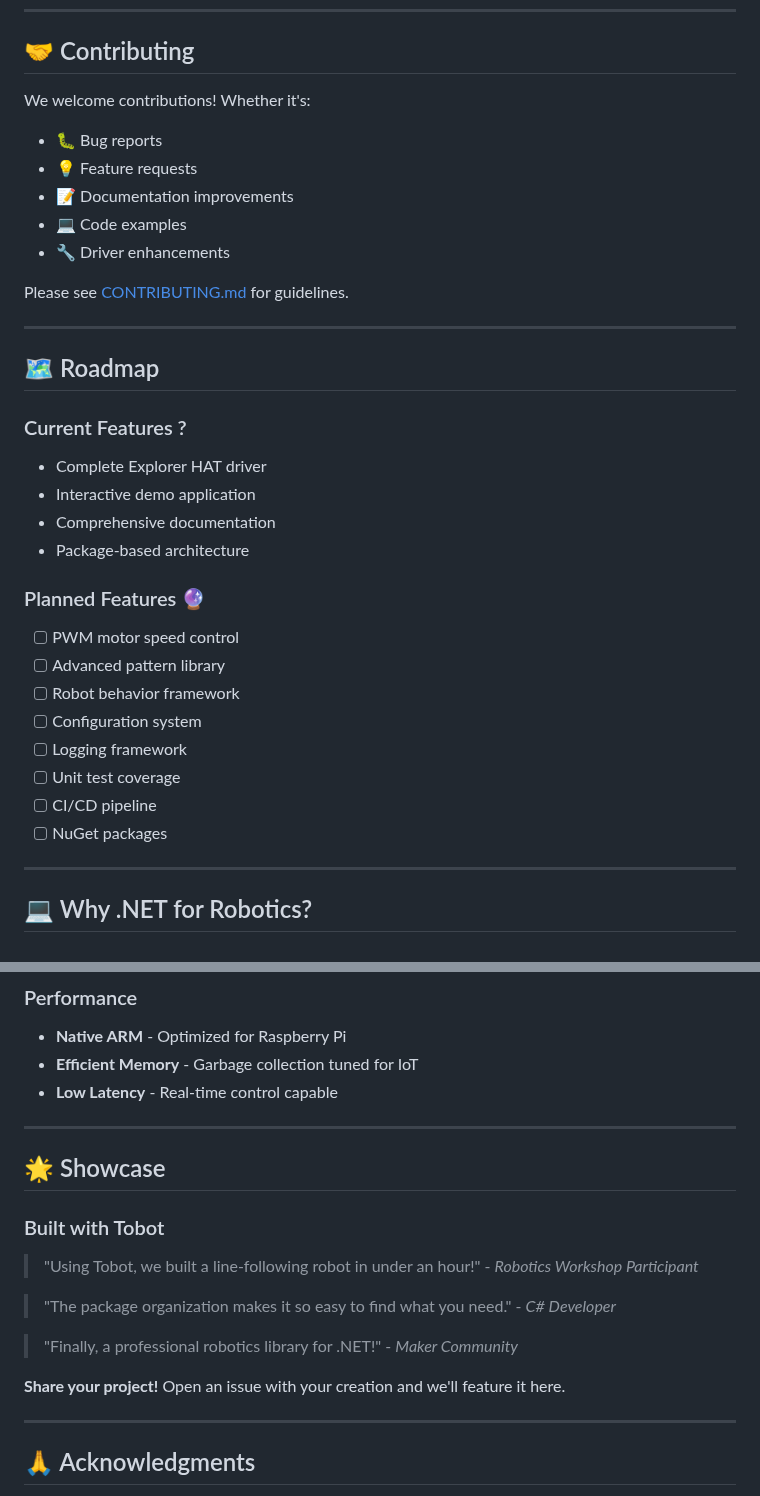
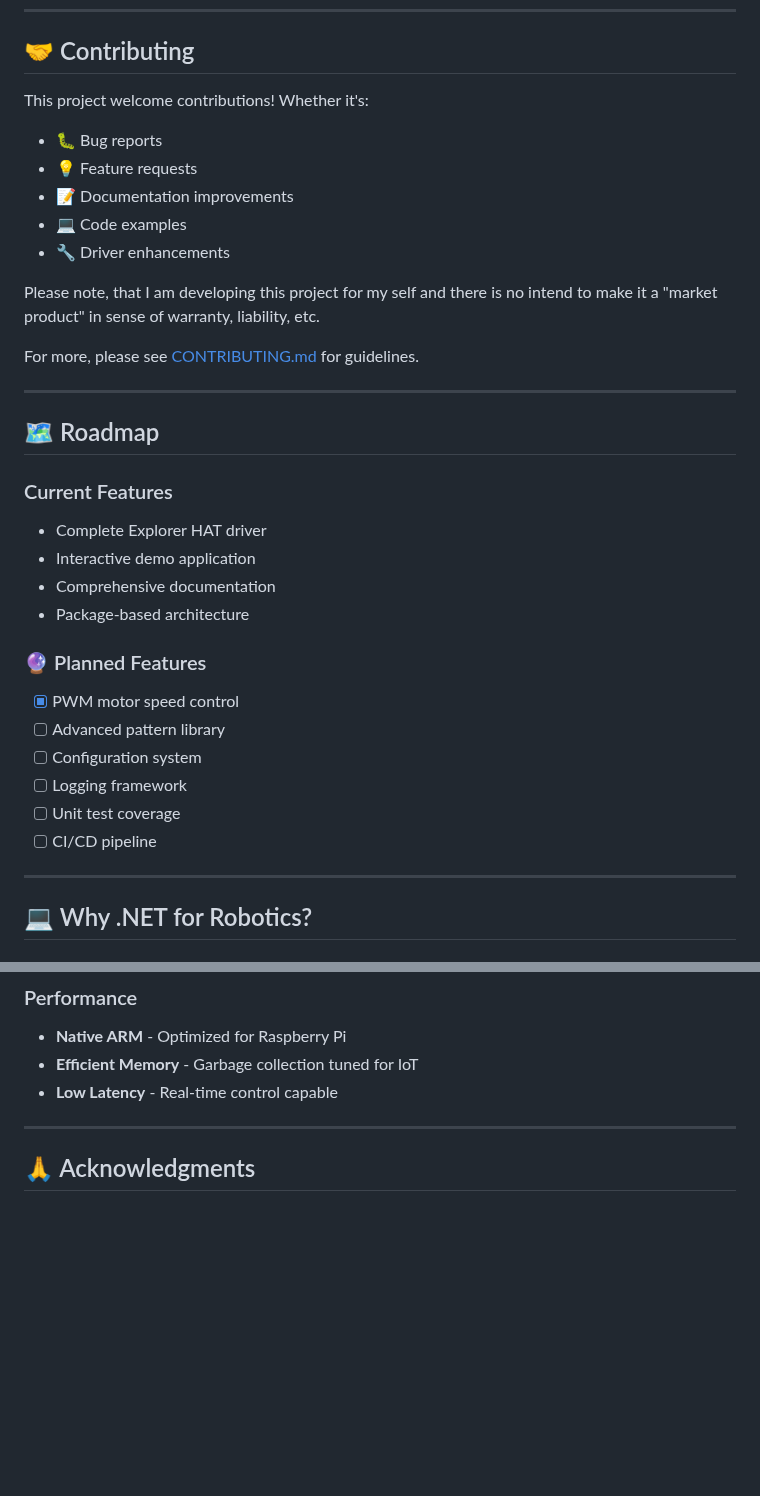
Before and after one commit to tscholze/dotnet-iot-raspberrypi-tobot, a Markdown page: README.md, 2 parts joined by grey strips. Rendered like a GitHub page; blank space fills up the shorter version.

Commit message:
style: update CONTRIBUTING.md and README.md for clarity and improved contribution guidelines

```diff
--- a/README.md
+++ b/README.md
@@ -393,7 +393,7 @@ public async Task MonitorSensorsAsync(CancellationToken ct)
 
 ## 🤝 Contributing
 
-We welcome contributions! Whether it's:
+This project welcome contributions! Whether it's:
 
 - 🐛 Bug reports
 - 💡 Feature requests
@@ -401,27 +401,27 @@ We welcome contributions! Whether it's:
 - 💻 Code examples
 - 🔧 Driver enhancements
 
-Please see [CONTRIBUTING.md](CONTRIBUTING.md) for guidelines.
+Please note, that I am developing this project for my self and there is no intend to make it a "market product" in sense of warranty, liability, etc.
+
+For more, please see [CONTRIBUTING.md](CONTRIBUTING.md) for guidelines.
 
 ---
 
 ## 🗺️ Roadmap
 
-### Current Features ?
+### Current Features
 - Complete Explorer HAT driver
 - Interactive demo application
 - Comprehensive documentation
 - Package-based architecture
 
-### Planned Features 🔮
-- [ ] PWM motor speed control
+### 🔮 Planned Features
+- [X] PWM motor speed control
 - [ ] Advanced pattern library
-- [ ] Robot behavior framework
 - [ ] Configuration system
 - [ ] Logging framework
 - [ ] Unit test coverage
 - [ ] CI/CD pipeline
-- [ ] NuGet packages
 
 ---
 
@@ -443,20 +443,6 @@ Please see [CONTRIBUTING.md](CONTRIBUTING.md) for guidelines.
 - **Native ARM** - Optimized for Raspberry Pi
 - **Efficient Memory** - Garbage collection tuned for IoT
 - **Low Latency** - Real-time control capable
-
----
-
-## 🌟 Showcase
-
-### Built with Tobot
-
-> "Using Tobot, we built a line-following robot in under an hour!" - *Robotics Workshop Participant*
-
-> "The package organization makes it so easy to find what you need." - *C# Developer*
-
-> "Finally, a professional robotics library for .NET!" - *Maker Community*
-
-**Share your project!** Open an issue with your creation and we'll feature it here.
 
 ---
 
```
Also changed, not shown: CONTRIBUTING.md (+53 -22 lines).
